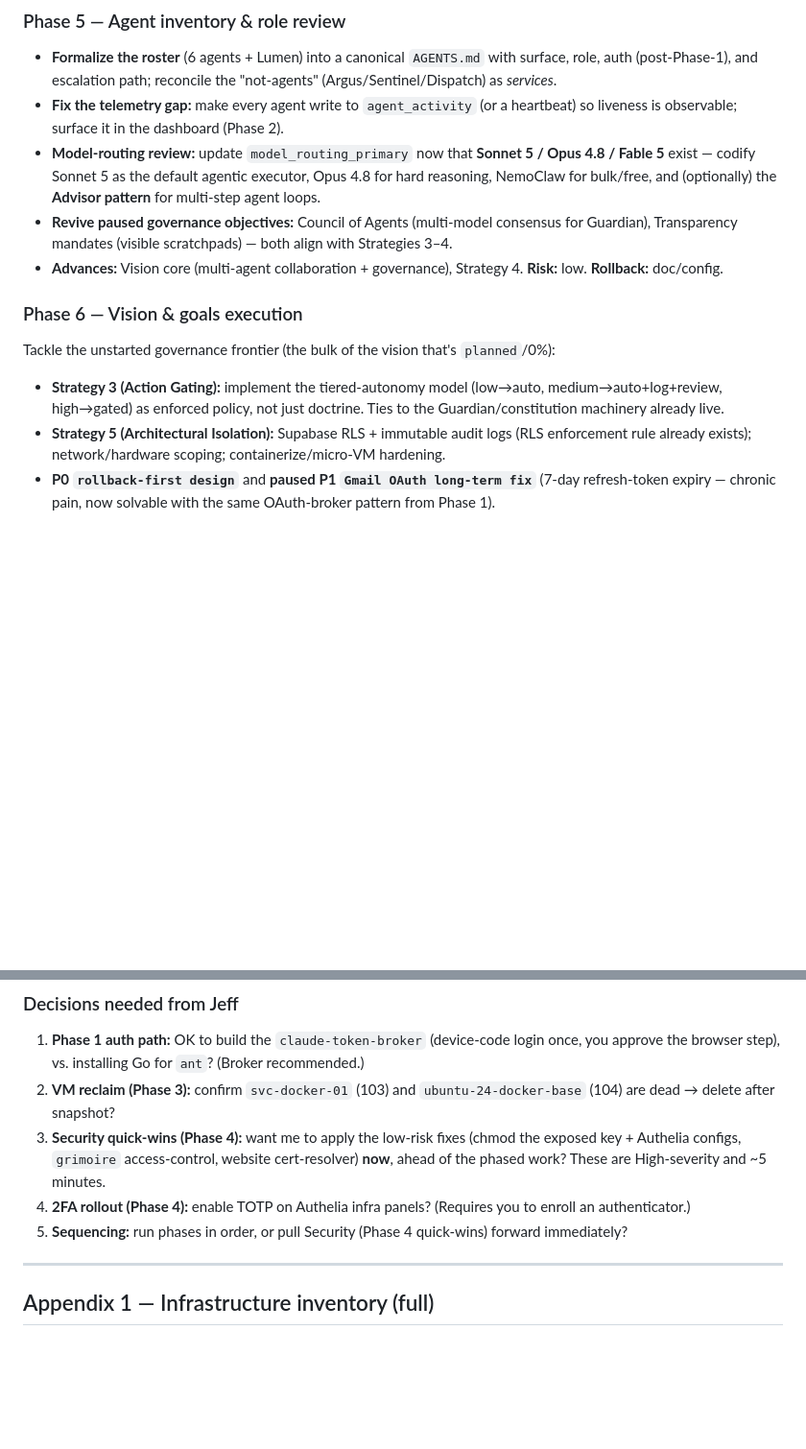
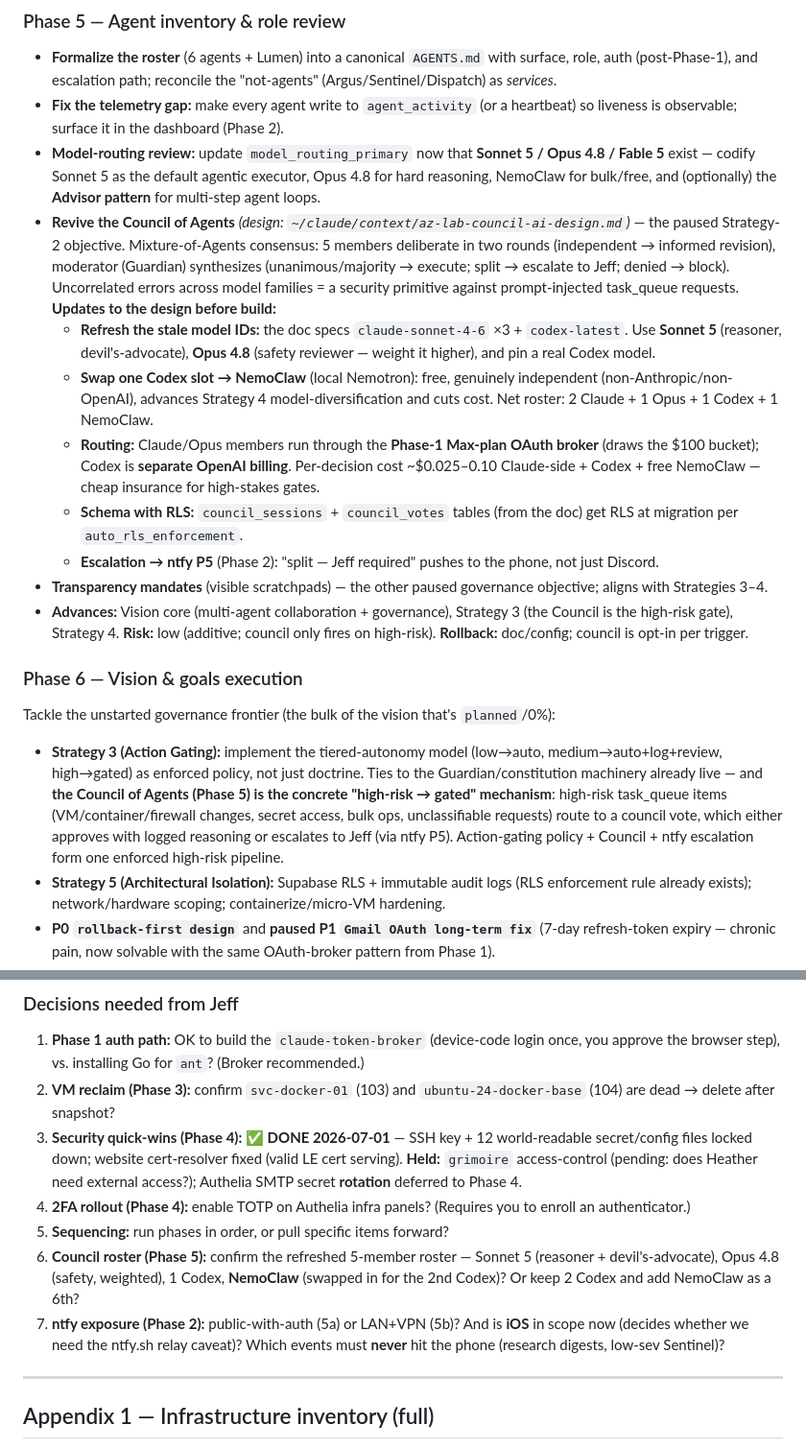
Before and after one commit to aeger/az-lab, a Markdown page: docs/plans/2026-07-01-azlab-modernization-and-max-plan-migration.md, 2 parts joined by grey strips. Shown at 96% size. Drawn GitHub-style; blank space fills up the shorter version.

Commit message:
docs(plan): fold in Council-of-Agents + ntfy designs; mark security quick-wins done
- Phase 2: add ntfy mobile-push notification service (security-first deploy,
  NAT-audit-gated exposure, Council/agent escalation -> P5).
- Phase 5: expand Council of Agents from the design doc — refresh stale model
  IDs (Sonnet 5 / Opus 4.8 safety / Codex), swap one Codex -> NemoClaw for
  free independent diversity, route Claude members via Max-plan broker, RLS
  schema, escalate->ntfy.
- Phase 6: Council = the Strategy-3 high-risk gate mechanism.
- Part E: added Council-roster + ntfy-exposure decisions; marked security
  quick-wins DONE (grimoire held, SMTP rotation deferred).
- Appendix 4: design inputs cited.

Co-Authored-By: Claude Opus 4.8 (1M context) <noreply@anthropic.com>

```diff
--- a/docs/plans/2026-07-01-azlab-modernization-and-max-plan-migration.md
+++ b/docs/plans/2026-07-01-azlab-modernization-and-max-plan-migration.md
@@ -171,12 +172,18 @@ Six phases. Phase 1 is the funded core (Part B). Phases 2–6 cover the workstre
 - **Formalize the roster** (6 agents + Lumen) into a canonical `AGENTS.md` with surface, role, auth (post-Phase-1), and escalation path; reconcile the "not-agents" (Argus/Sentinel/Dispatch) as *services*.
 - **Fix the telemetry gap:** make every agent write to `agent_activity` (or a heartbeat) so liveness is observable; surface it in the dashboard (Phase 2).
 - **Model-routing review:** update `model_routing_primary` now that **Sonnet 5 / Opus 4.8 / Fable 5** exist — codify Sonnet 5 as the default agentic executor, Opus 4.8 for hard reasoning, NemoClaw for bulk/free, and (optionally) the **Advisor pattern** for multi-step agent loops.
-- **Revive paused governance objectives:** Council of Agents (multi-model consensus for Guardian), Transparency mandates (visible scratchpads) — both align with Strategies 3–4.
-- **Advances:** Vision core (multi-agent collaboration + governance), Strategy 4. **Risk:** low. **Rollback:** doc/config.
+- **Revive the Council of Agents** *(design: `~/claude/context/az-lab-council-ai-design.md`)* — the paused Strategy-2 objective. Mixture-of-Agents consensus: 5 members deliberate in two rounds (independent → informed revision), moderator (Guardian) synthesizes (unanimous/majority → execute; split → escalate to Jeff; denied → block). Uncorrelated errors across model families = a security primitive against prompt-injected task_queue requests. **Updates to the design before build:**
+  - **Refresh the stale model IDs:** the doc specs `claude-sonnet-4-6` ×3 + `codex-latest`. Use **Sonnet 5** (reasoner, devil's-advocate), **Opus 4.8** (safety reviewer — weight it higher), and pin a real Codex model.
+  - **Swap one Codex slot → NemoClaw** (local Nemotron): free, genuinely independent (non-Anthropic/non-OpenAI), advances Strategy 4 model-diversification and cuts cost. Net roster: 2 Claude + 1 Opus + 1 Codex + 1 NemoClaw.
+  - **Routing:** Claude/Opus members run through the **Phase-1 Max-plan OAuth broker** (draws the $100 bucket); Codex is **separate OpenAI billing**. Per-decision cost ~$0.025–0.10 Claude-side + Codex + free NemoClaw — cheap insurance for high-stakes gates.
+  - **Schema with RLS:** `council_sessions` + `council_votes` tables (from the doc) get RLS at migration per `auto_rls_enforcement`.
+  - **Escalation → ntfy P5** (Phase 2): "split — Jeff required" pushes to the phone, not just Discord.
+- **Transparency mandates** (visible scratchpads) — the other paused governance objective; aligns with Strategies 3–4.
+- **Advances:** Vision core (multi-agent collaboration + governance), Strategy 3 (the Council is the high-risk gate), Strategy 4. **Risk:** low (additive; council only fires on high-risk). **Rollback:** doc/config; council is opt-in per trigger.
 
 ### Phase 6 — Vision & goals execution
 Tackle the unstarted governance frontier (the bulk of the vision that's `planned`/0%):
-- **Strategy 3 (Action Gating):** implement the tiered-autonomy model (low→auto, medium→auto+log+review, high→gated) as enforced policy, not just doctrine. Ties to the Guardian/constitution machinery already live.
+- **Strategy 3 (Action Gating):** implement the tiered-autonomy model (low→auto, medium→auto+log+review, high→gated) as enforced policy, not just doctrine. Ties to the Guardian/constitution machinery already live — and **the Council of Agents (Phase 5) is the concrete "high-risk → gated" mechanism**: high-risk task_queue items (VM/container/firewall changes, secret access, bulk ops, unclassifiable requests) route to a council vote, which either approves with logged reasoning or escalates to Jeff (via ntfy P5). Action-gating policy + Council + ntfy escalation form one enforced high-risk pipeline.
 - **Strategy 5 (Architectural Isolation):** Supabase RLS + immutable audit logs (RLS enforcement rule already exists); network/hardware scoping; containerize/micro-VM hardening.
 - **P0 `rollback-first design`** and **paused P1 `Gmail OAuth long-term fix`** (7-day refresh-token expiry — chronic pain, now solvable with the same OAuth-broker pattern from Phase 1).
 - **Hardware objectives:** Pi Cluster Phase 1 (3-node Proxmox, 2× Pi 5), Wyoming Voice Satellite + Sense HAT Pi — as capacity/interest allows.
@@ -195,9 +202,11 @@ Tackle the unstarted governance frontier (the bulk of the vision that's `planned
 ### Decisions needed from Jeff
 1. **Phase 1 auth path:** OK to build the `claude-token-broker` (device-code login once, you approve the browser step), vs. installing Go for `ant`? (Broker recommended.)
 2. **VM reclaim (Phase 3):** confirm `svc-docker-01` (103) and `ubuntu-24-docker-base` (104) are dead → delete after snapshot?
-3. **Security quick-wins (Phase 4):** want me to apply the low-risk fixes (chmod the exposed key + Authelia configs, `grimoire` access-control, website cert-resolver) **now**, ahead of the phased work? These are High-severity and ~5 minutes.
+3. **Security quick-wins (Phase 4): ✅ DONE 2026-07-01** — SSH key + 12 world-readable secret/config files locked down; website cert-resolver fixed (valid LE cert serving). **Held:** `grimoire` access-control (pending: does Heather need external access?); Authelia SMTP secret **rotation** deferred to Phase 4.
 4. **2FA rollout (Phase 4):** enable TOTP on Authelia infra panels? (Requires you to enroll an authenticator.)
-5. **Sequencing:** run phases in order, or pull Security (Phase 4 quick-wins) forward immediately?
+5. **Sequencing:** run phases in order, or pull specific items forward?
+6. **Council roster (Phase 5):** confirm the refreshed 5-member roster — Sonnet 5 (reasoner + devil's-advocate), Opus 4.8 (safety, weighted), 1 Codex, **NemoClaw** (swapped in for the 2nd Codex)? Or keep 2 Codex and add NemoClaw as a 6th?
+7. **ntfy exposure (Phase 2):** public-with-auth (5a) or LAN+VPN (5b)? And is **iOS** in scope now (decides whether we need the ntfy.sh relay caveat)? Which events must **never** hit the phone (research digests, low-sev Sentinel)?
 
 ---
 
```
Also changed, not shown: other parts of docs/plans/2026-07-01-azlab-modernization-and-max-plan-migration.md (+7 -2 lines).
